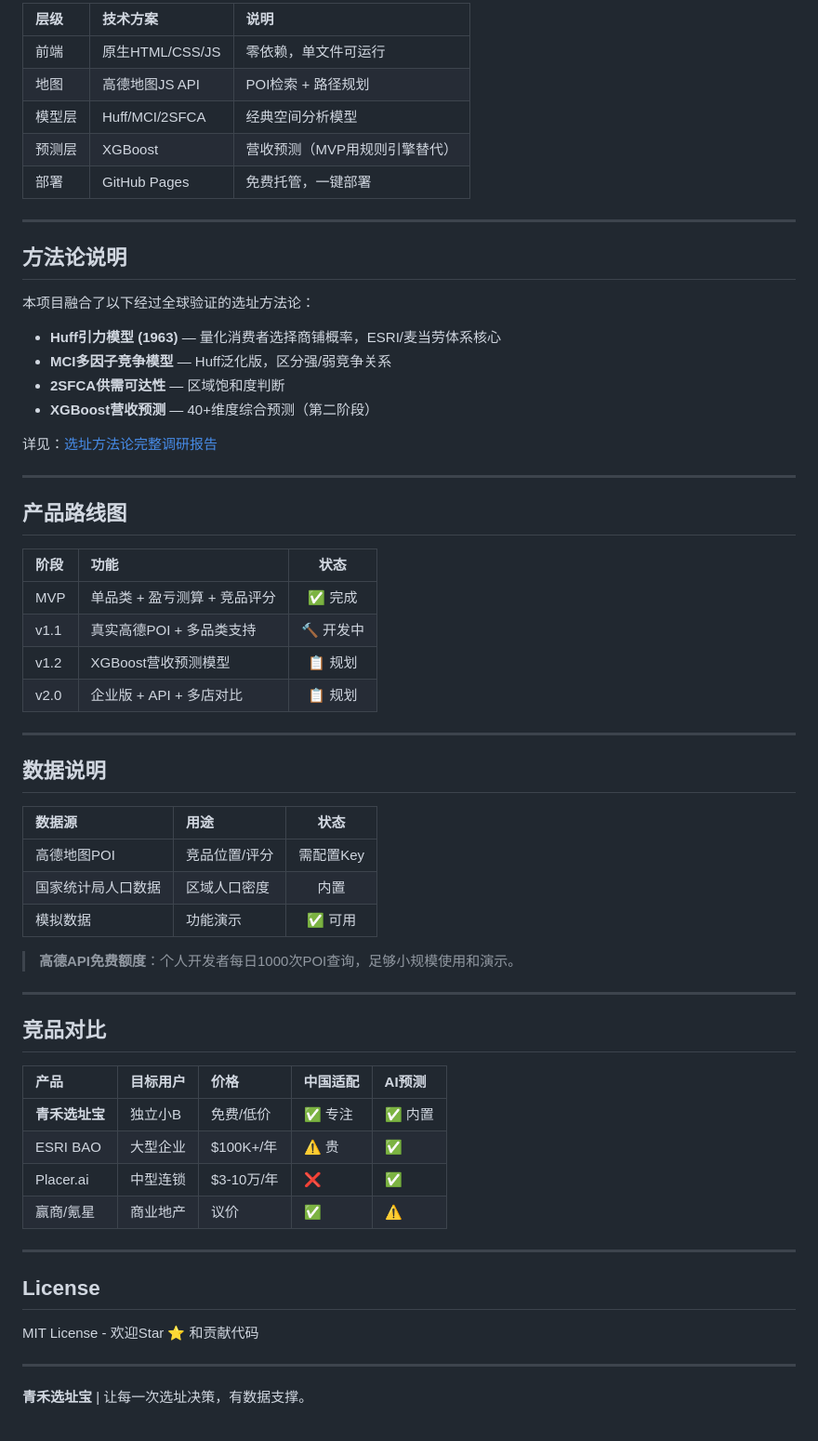
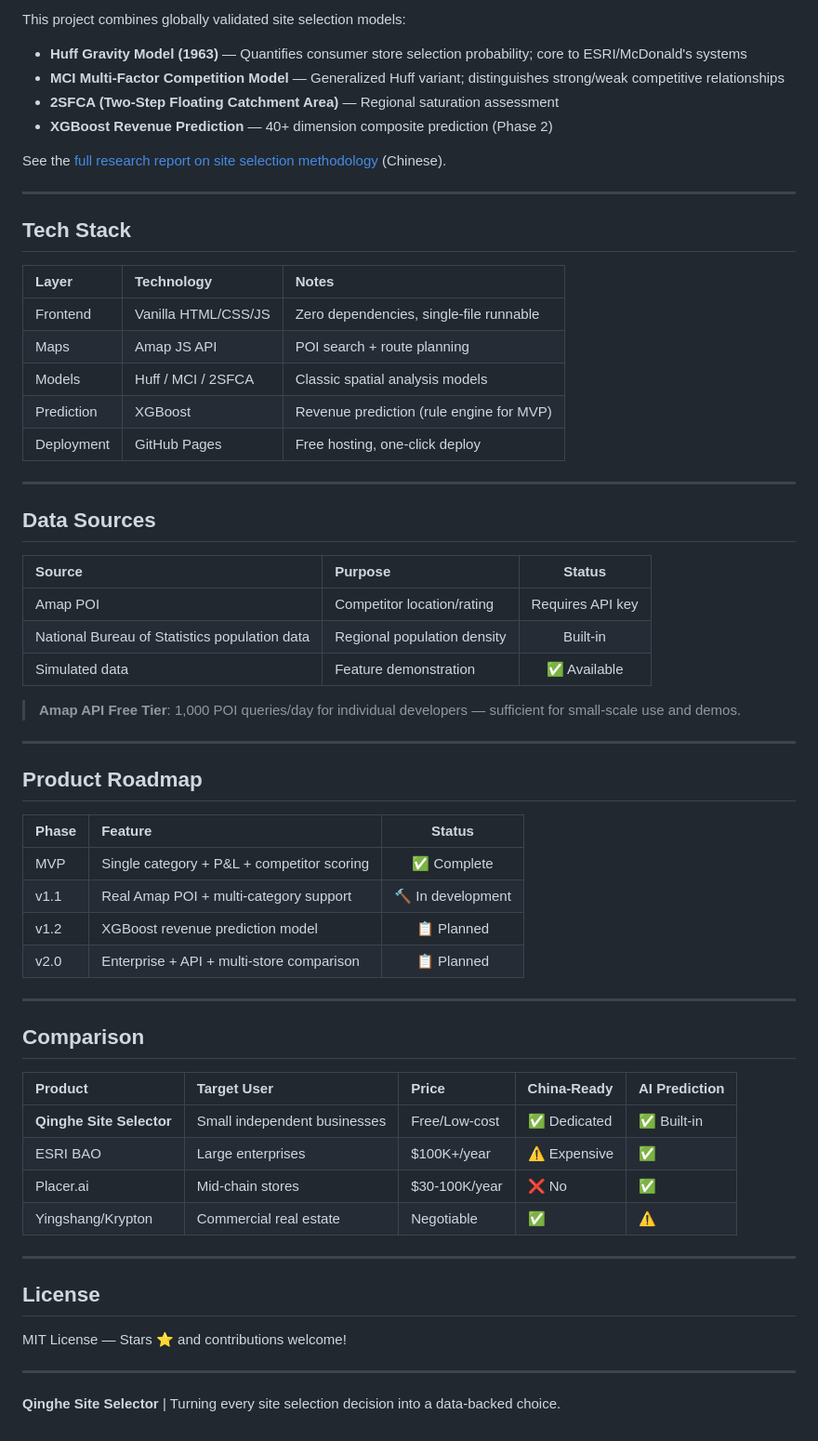
Before and after one commit to jonhnsonzz/qinghe-site-selector, a Markdown page: README.md, the part around one of its changes. Shown at 93% size. Drawn GitHub-style.

Commit message:
i18n: English-first README

```diff
--- a/README.md
+++ b/README.md
@@ -81,65 +79,65 @@ python -m http.server 8080
 
-| 层级 | 技术方案 | 说明 |
-|:---|:---|:---|
-| 前端 | 原生HTML/CSS/JS | 零依赖，单文件可运行 |
-| 地图 | 高德地图JS API | POI检索 + 路径规划 |
-| 模型层 | Huff/MCI/2SFCA | 经典空间分析模型 |
-| 预测层 | XGBoost | 营收预测（MVP用规则引擎替代） |
-| 部署 | GitHub Pages | 免费托管，一键部署 |
+This project combines globally validated site selection models:
+
+- **Huff Gravity Model (1963)** — Quantifies consumer store selection probability; core to ESRI/McDonald's systems
+- **MCI Multi-Factor Competition Model** — Generalized Huff variant; distinguishes strong/weak competitive relationships
+- **2SFCA (Two-Step Floating Catchment Area)** — Regional saturation assessment
+- **XGBoost Revenue Prediction** — 40+ dimension composite prediction (Phase 2)
+
+See the [full research report on site selection methodology](https://feishu.cn/docx/BfkndZ0Rmo9C1uxBx87cfjmGnhd) (Chinese).
 
 ---
 
-## 方法论说明
+## Tech Stack
 
-本项目融合了以下经过全球验证的选址方法论：
-
-- **Huff引力模型 (1963)** — 量化消费者选择商铺概率，ESRI/麦当劳体系核心
-- **MCI多因子竞争模型** — Huff泛化版，区分强/弱竞争关系
-- **2SFCA供需可达性** — 区域饱和度判断
-- **XGBoost营收预测** — 40+维度综合预测（第二阶段）
-
-详见：[选址方法论完整调研报告](https://feishu.cn/docx/BfkndZ0Rmo9C1uxBx87cfjmGnhd)
+| Layer | Technology | Notes |
+|:---|:---|:---|
+| Frontend | Vanilla HTML/CSS/JS | Zero dependencies, single-file runnable |
+| Maps | Amap JS API | POI search + route planning |
+| Models | Huff / MCI / 2SFCA | Classic spatial analysis models |
+| Prediction | XGBoost | Revenue prediction (rule engine for MVP) |
+| Deployment | GitHub Pages | Free hosting, one-click deploy |
 
 ---
 
-## 产品路线图
+## Data Sources
 
-| 阶段 | 功能 | 状态 |
+| Source | Purpose | Status |
 |:---|:---|:---:|
-| MVP | 单品类 + 盈亏测算 + 竞品评分 | ✅ 完成 |
-| v1.1 | 真实高德POI + 多品类支持 | 🔨 开发中 |
-| v1.2 | XGBoost营收预测模型 | 📋 规划 |
-| v2.0 | 企业版 + API + 多店对比 | 📋 规划 |
+| Amap POI | Competitor location/rating | Requires API key |
+| National Bureau of Statistics population data | Regional population density | Built-in |
+| Simulated data | Feature demonstration | ✅ Available |
+
+> **Amap API Free Tier**: 1,000 POI queries/day for individual developers — sufficient for small-scale use and demos.
 
 ---
 
-## 数据说明
+## Product Roadmap
 
-| 数据源 | 用途 | 状态 |
+| Phase | Feature | Status |
 |:---|:---|:---:|
-| 高德地图POI | 竞品位置/评分 | 需配置Key |
-| 国家统计局人口数据 | 区域人口密度 | 内置 |
-| 模拟数据 | 功能演示 | ✅ 可用 |
-
-> **高德API免费额度**：个人开发者每日1000次POI查询，足够小规模使用和演示。
+| MVP | Single category + P&L + competitor scoring | ✅ Complete |
+| v1.1 | Real Amap POI + multi-category support | 🔨 In development |
+| v1.2 | XGBoost revenue prediction model | 📋 Planned |
+| v2.0 | Enterprise + API + multi-store comparison | 📋 Planned |
 
 ---
 
-## 竞品对比
+## Comparison
 
-| 产品 | 目标用户 | 价格 | 中国适配 | AI预测 |
+| Product | Target User | Price | China-Ready | AI Prediction |
 |:---|:---|:---|:---|:---|
-| **青禾选址宝** | 独立小B | 免费/低价 | ✅ 专注 | ✅ 内置 |
-| ESRI BAO | 大型企业 | $100K+/年 | ⚠️ 贵 | ✅ |
-| Placer.ai | 中型连锁 | $3-10万/年 | ❌ | ✅ |
-| 赢商/氪星 | 商业地产 | 议价 | ✅ | ⚠️ |
+| **Qinghe Site Selector** | Small independent businesses | Free/Low-cost | ✅ Dedicated | ✅ Built-in |
+| ESRI BAO | Large enterprises | $100K+/year | ⚠️ Expensive | ✅ |
+| Placer.ai | Mid-chain stores | $30-100K/year | ❌ No | ✅ |
+| Yingshang/Krypton | Commercial real estate | Negotiable | ✅ | ⚠️ |
 
 ---
 
 ## License
 
-MIT License - 欢迎Star ⭐ 和贡献代码
+MIT License — Stars ⭐ and contributions welcome!
 
 ---
 
-**青禾选址宝** | 让每一次选址决策，有数据支撑。
+**Qinghe Site Selector** | Turning every site selection decision into a data-backed choice.
```
Also changed, not shown: other parts of README.md (+41 -43 lines), README_CN.md (added, +143 -0 lines).
